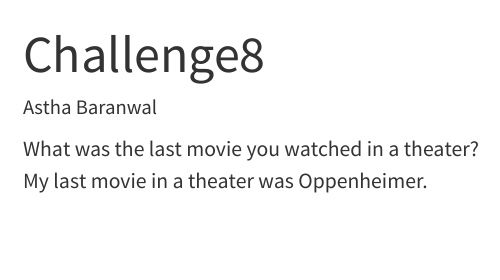
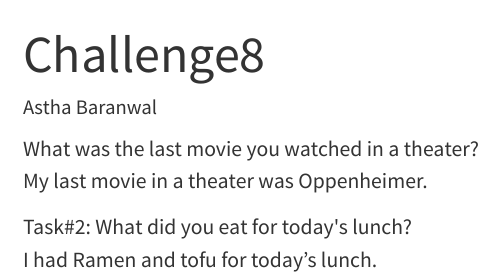
Before and after one commit to Ast97/DACSS601_Challenge8, a Quarto document (DACSS601_Challenge8.qmd): the page in a window 1100 px wide, from its top. Rendered offline with R 4.5, knitr and Pandoc in place of Quarto, with nearby package versions.

Commit message:
Created Task 2

```diff
--- a/DACSS601_Challenge8.qmd
+++ b/DACSS601_Challenge8.qmd
@@ -5,3 +5,6 @@ author: "Astha Baranwal"
 
 What was the last movie you watched in a theater?\
 My last movie in a theater was Oppenheimer.
+
+Task#2: What did you eat for today\'s lunch?\
+I had Ramen and tofu for today's lunch.
```
